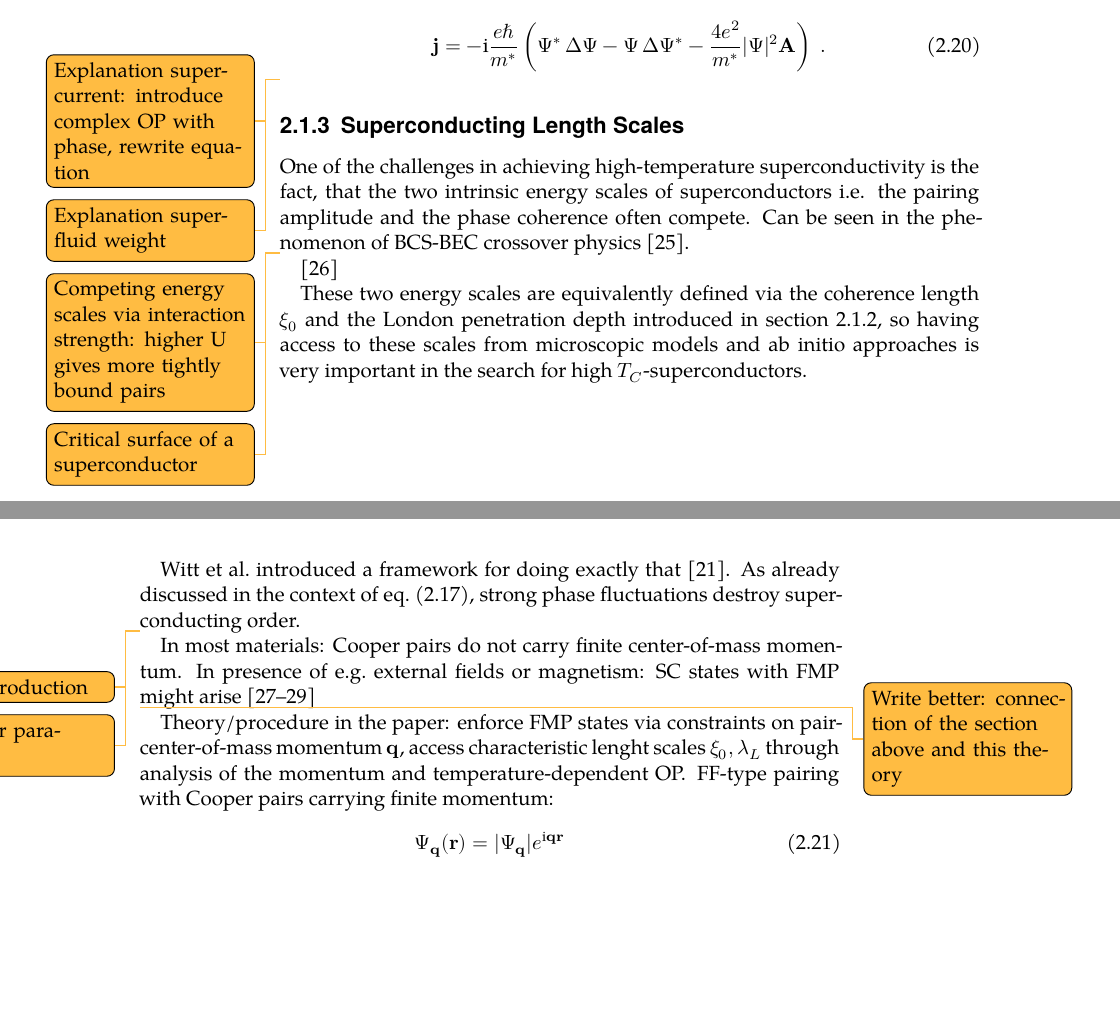
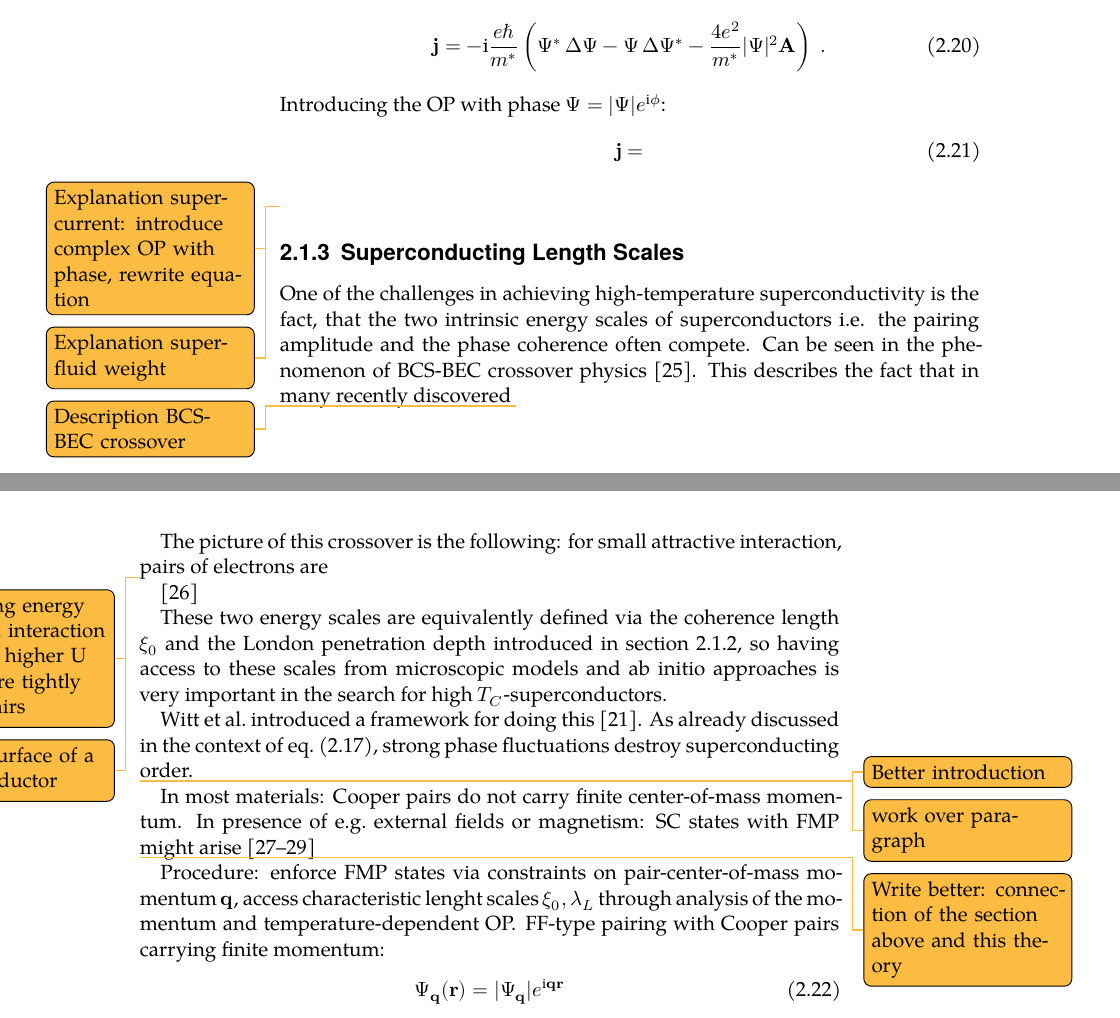
Before and after one commit to Ruberhauptmann/masters-thesis-manuscript, a LaTeX thesis (notes.tex, which reads notes/superconductivity.tex): two parts of pages 12 and 13 of 45, joined at a grey line, cut so that both start at the same text, the shorter picture padded with empty space. Compiled offline with XeLaTeX; a missing font is replaced by an installed copy or a similar font.

Commit message:
Some work in notes

```diff
--- a/notes/superconductivity.tex
+++ b/notes/superconductivity.tex
@@ -181,10 +185,11 @@ with the supercurrent density
 \begin{equation}
 	\vb{j} = -\iu \frac{e\hbar}{m^*} \left(\Psi^* \adif{\Psi} - \Psi \adif{\Psi^*} - \frac{4 e^2}{m^*} \vert \Psi \vert^2 \vb{A} \right) \;.
 \end{equation}
-
+Introducing the OP with phase \(\Psi = \vert \Psi \vert e^{\iu \phi}\):
+\begin{equation}
+	\vb{j} =
+\end{equation}
 \todo{Explanation supercurrent: introduce complex OP with phase, rewrite equation}
-
-
 
 \todo{Explanation superfluid weight}
 
@@ -192,7 +197,10 @@ with the supercurrent density
 
 One of the challenges in achieving high-temperature superconductivity is the fact, that the two intrinsic energy scales of superconductors i.e. the pairing amplitude and the phase coherence often compete.
 Can be seen in the phenomenon of BCS-BEC crossover physics \cite{chenWhenSuperconductivityCrosses2024}.
+This describes the fact that in many recently discovered
+\todo{Description BCS-BEC crossover}
 
+The picture of this crossover is the following: for small attractive interaction, pairs of electrons are
 
 \todo{Competing energy scales via interaction strength: higher U gives more tightly bound pairs}
 
@@ -202,7 +210,7 @@ Can be seen in the phenomenon of BCS-BEC crossover physics \cite{chenWhenSuperco
 
 These two energy scales are equivalently defined via the coherence length \(\xi_0\) and the London penetration depth introduced in \cref{sub:Landau and Ginzburg-Landau Theory}, so having access to these scales from microscopic models and ab initio approaches is very important in the search for high \(T_C\)-superconductors.
 
-\citeauthor{wittBypassingLatticeBCS2024} introduced a framework for doing exactly that \cite{wittBypassingLatticeBCS2024}.
+\citeauthor{wittBypassingLatticeBCS2024} introduced a framework for doing this \cite{wittBypassingLatticeBCS2024}.
 As already discussed in the context of \cref{eq:breakdown of OP with phase fluctuations}, strong phase fluctuations destroy superconducting order.
 
 \todo{Better introduction}
@@ -214,7 +222,7 @@ In presence of e.g.\ external fields or magnetism: SC states with FMP might aris
 
 \todo{Write better: connection of the section above and this theory}
 
-Theory/procedure in the paper: enforce FMP states via constraints on pair-center-of-mass momentum \(\vb{q}\), access characteristic lenght scales \(\xi_0, \lambda_L\) through analysis of the momentum and temperature-dependent OP\@.
+Procedure: enforce FMP states via constraints on pair-center-of-mass momentum \(\vb{q}\), access characteristic lenght scales \(\xi_0, \lambda_L\) through analysis of the momentum and temperature-dependent OP\@.
 FF-type pairing with Cooper pairs carrying finite momentum:
 \begin{equation}
 	\Psi_{\vb{q}} (\vb{r}) = \vert \Psi_{\vb{q}} \vert e^{\iu \vb{q} \vb{r}}
```
Also changed, not shown: notes/superconductivity.pdf, notes/superconductivity.tex (10 more changed lines).
